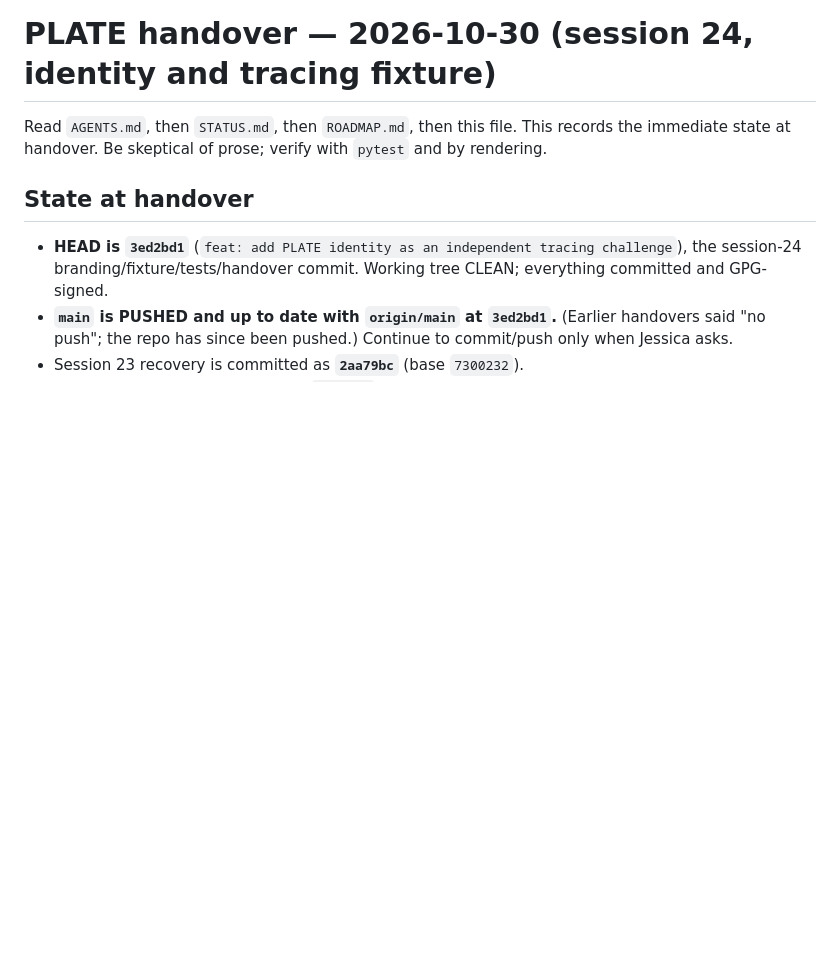
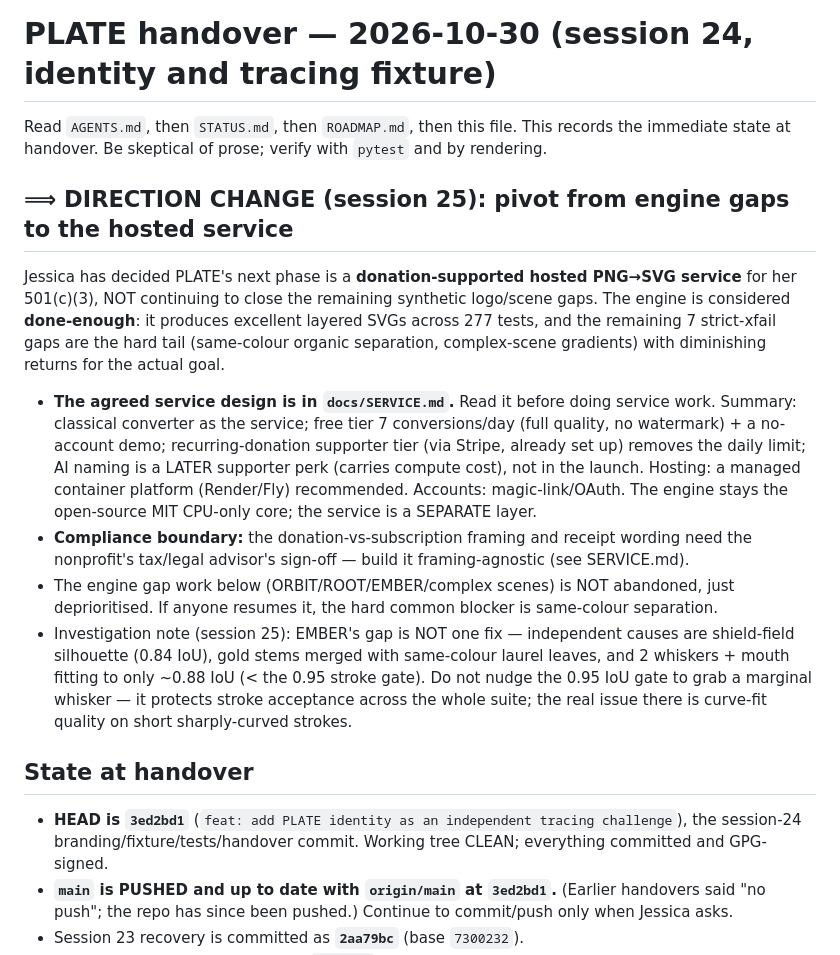
Before and after one commit to Digital-Defiance/PLATE, a Markdown page: HANDOFF.md, the part around the change. Rendered like a GitHub page; blank space fills up the shorter version.

```diff
--- a/HANDOFF.md
+++ b/HANDOFF.md
@@ -3,6 +3,31 @@
 Read `AGENTS.md`, then `STATUS.md`, then `ROADMAP.md`, then this file. This records
 the immediate state at handover. Be skeptical of prose; verify with `pytest` and by
 rendering.
+
+## ⟹ DIRECTION CHANGE (session 25): pivot from engine gaps to the hosted service
+
+Jessica has decided PLATE's next phase is a **donation-supported hosted PNG→SVG service**
+for her 501(c)(3), NOT continuing to close the remaining synthetic logo/scene gaps. The
+engine is considered **done-enough**: it produces excellent layered SVGs across 277 tests,
+and the remaining 7 strict-xfail gaps are the hard tail (same-colour organic separation,
+complex-scene gradients) with diminishing returns for the actual goal.
+
+- **The agreed service design is in `docs/SERVICE.md`.** Read it before doing service work.
+  Summary: classical converter as the service; free tier 7 conversions/day (full quality,
+  no watermark) + a no-account demo; recurring-donation supporter tier (via Stripe, already
+  set up) removes the daily limit; AI naming is a LATER supporter perk (carries compute
+  cost), not in the launch. Hosting: a managed container platform (Render/Fly) recommended.
+  Accounts: magic-link/OAuth. The engine stays the open-source MIT CPU-only core; the
+  service is a SEPARATE layer.
+- **Compliance boundary:** the donation-vs-subscription framing and receipt wording need the
+  nonprofit's tax/legal advisor's sign-off — build it framing-agnostic (see SERVICE.md).
+- The engine gap work below (ORBIT/ROOT/EMBER/complex scenes) is NOT abandoned, just
+  deprioritised. If anyone resumes it, the hard common blocker is same-colour separation.
+- Investigation note (session 25): EMBER's gap is NOT one fix — independent causes are
+  shield-field silhouette (0.84 IoU), gold stems merged with same-colour laurel leaves, and
+  2 whiskers + mouth fitting to only ~0.88 IoU (< the 0.95 stroke gate). Do not nudge the
+  0.95 IoU gate to grab a marginal whisker — it protects stroke acceptance across the whole
+  suite; the real issue there is curve-fit quality on short sharply-curved strokes.
 
 ## State at handover
 
```
Also changed, not shown: docs/SERVICE.md (added, +121 -0 lines).
